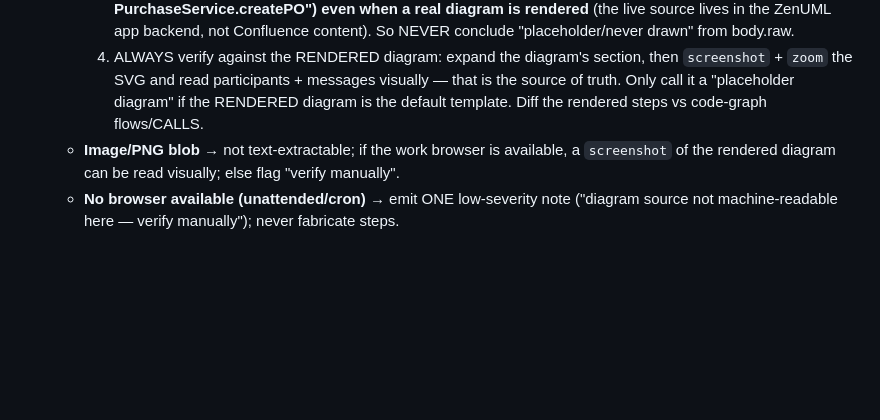
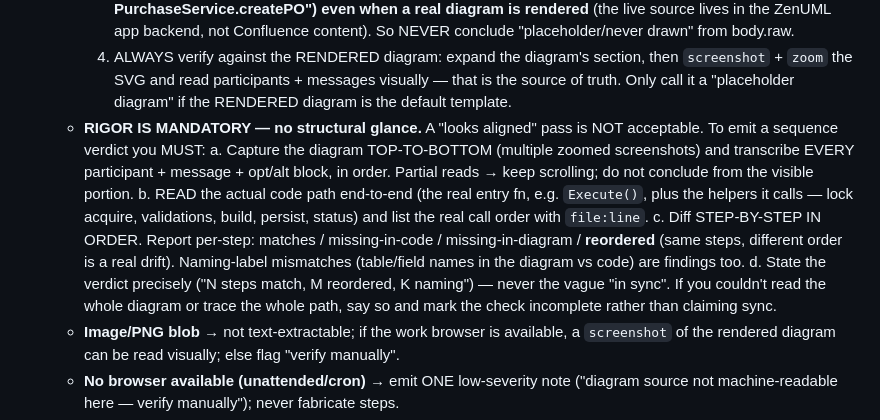
Before and after one commit to diptanshuagrawal/synapse, a Markdown page: .claude/commands/doc-sync.md, the part around the change. GitHub-like rendering; blank space fills up the shorter version.

Commit message:
doc-sync: mandate rigorous step-by-step sequence diff (no structural glance)
Check #3 now requires full top-to-bottom diagram transcription + end-to-end code-path read + per-step in-order diff (match/missing/reordered/naming); forbids vague 'in sync', marks incomplete if not fully read.

Co-Authored-By: Claude Opus 4.8 (1M context) <noreply@anthropic.com>

```diff
--- a/.claude/commands/doc-sync.md
+++ b/.claude/commands/doc-sync.md
@@ -134,7 +134,21 @@ For each doc surface, diff against code/decisions. Five checks, roughly by preci
      4. ALWAYS verify against the RENDERED diagram: expand the diagram's section, then
         `screenshot` + `zoom` the SVG and read participants + messages visually — that is
         the source of truth. Only call it a "placeholder diagram" if the RENDERED diagram
-        is the default template. Diff the rendered steps vs code-graph flows/CALLS.
+        is the default template.
+   - **RIGOR IS MANDATORY — no structural glance.** A "looks aligned" pass is NOT
+     acceptable. To emit a sequence verdict you MUST:
+     a. Capture the diagram TOP-TO-BOTTOM (multiple zoomed screenshots) and transcribe
+        EVERY participant + message + opt/alt block, in order. Partial reads → keep
+        scrolling; do not conclude from the visible portion.
+     b. READ the actual code path end-to-end (the real entry fn, e.g. `Execute()`, plus
+        the helpers it calls — lock acquire, validations, build, persist, status) and list
+        the real call order with `file:line`.
+     c. Diff STEP-BY-STEP IN ORDER. Report per-step: matches / missing-in-code /
+        missing-in-diagram / **reordered** (same steps, different order is a real drift).
+        Naming-label mismatches (table/field names in the diagram vs code) are findings too.
+     d. State the verdict precisely ("N steps match, M reordered, K naming") — never the
+        vague "in sync". If you couldn't read the whole diagram or trace the whole path,
+        say so and mark the check incomplete rather than claiming sync.
    - **Image/PNG blob** → not text-extractable; if the work browser is available, a
      `screenshot` of the rendered diagram can be read visually; else flag "verify manually".
    - **No browser available (unattended/cron)** → emit ONE low-severity note
```
